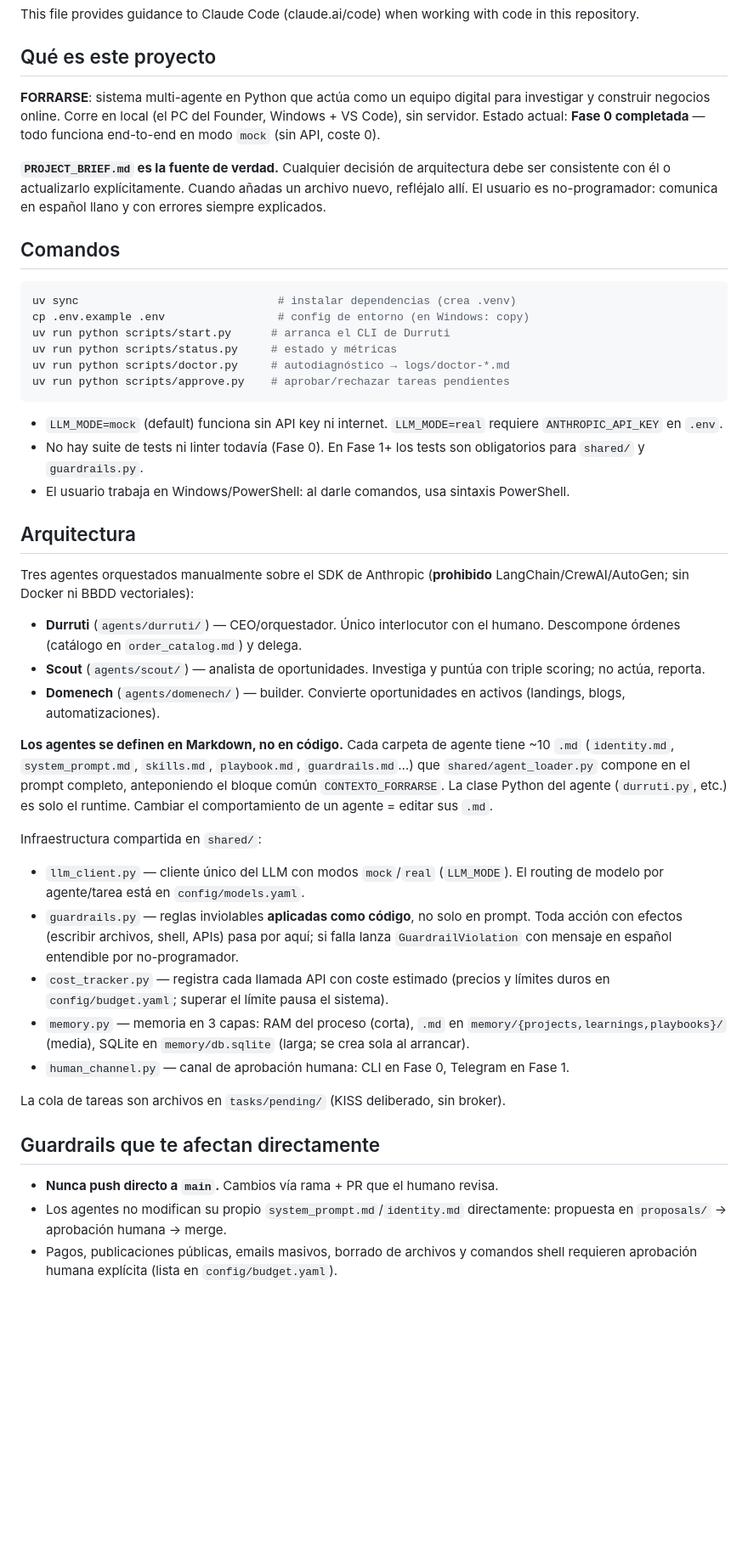
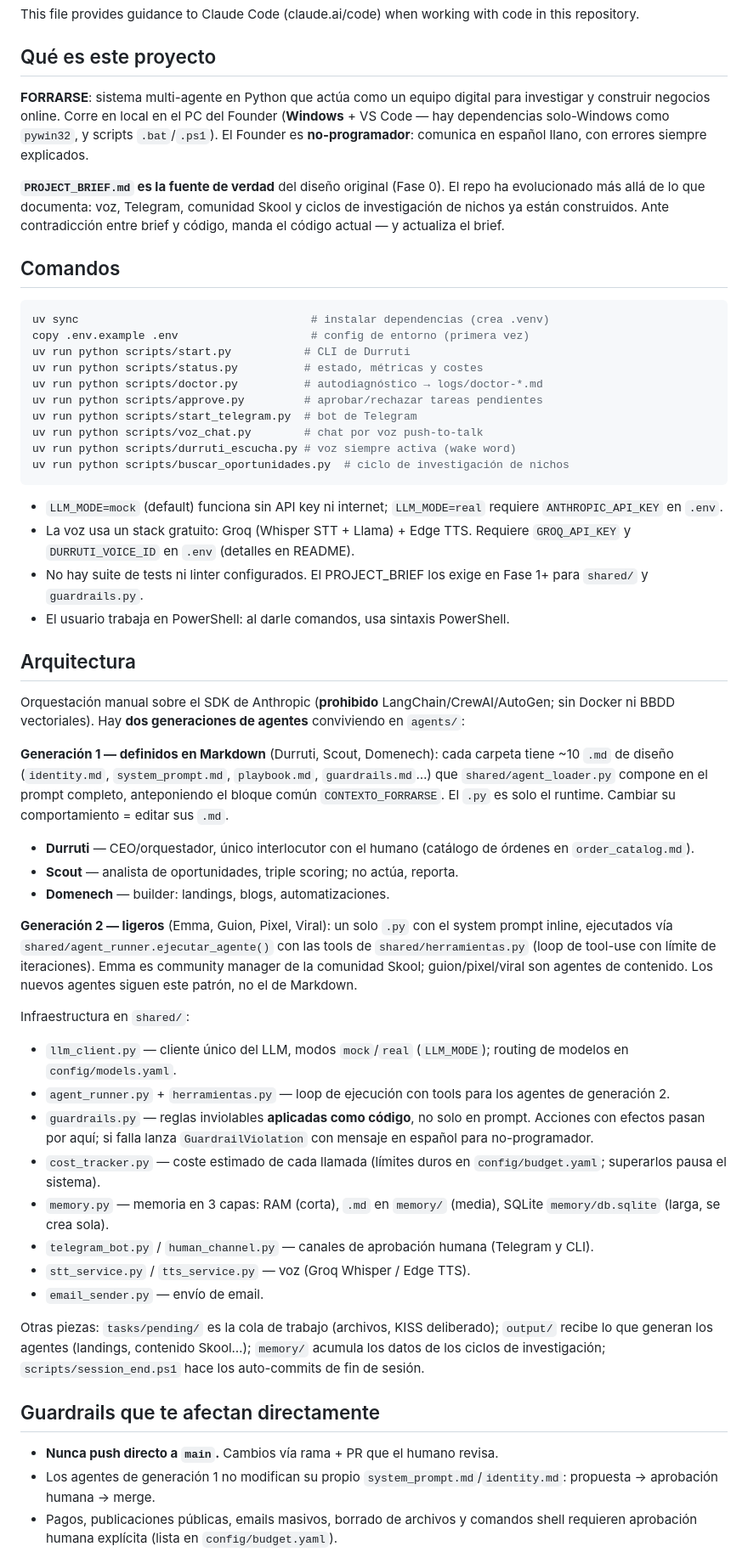
Before and after one commit to urko77oi/WIN, a Markdown page: CLAUDE.md, the part around one of its changes. Shown at 85% size. Rendered like a GitHub page; blank space fills up the shorter version.

Commit message:
[docs] actualiza CLAUDE.md al estado real del repo
Documenta las dos generaciones de agentes (md-compuestos y ligeros con
agent_runner), el stack de voz, Telegram, Skool y los comandos actuales.

Co-Authored-By: Claude Fable 5 <noreply@anthropic.com>
Claude-Session: https://claude.ai/code/session_01JcpBe2dUC4g2r2NidupT5e

````diff
--- a/CLAUDE.md
+++ b/CLAUDE.md
@@ -4,47 +4,57 @@ This file provides guidance to Claude Code (claude.ai/code) when working with co
 
 ## Qué es este proyecto
 
-**FORRARSE**: sistema multi-agente en Python que actúa como un equipo digital para investigar y construir negocios online. Corre en local (el PC del Founder, Windows + VS Code), sin servidor. Estado actual: **Fase 0 completada** — todo funciona end-to-end en modo `mock` (sin API, coste 0).
+**FORRARSE**: sistema multi-agente en Python que actúa como un equipo digital para investigar y construir negocios online. Corre en local en el PC del Founder (**Windows** + VS Code — hay dependencias solo-Windows como `pywin32`, y scripts `.bat`/`.ps1`). El Founder es **no-programador**: comunica en español llano, con errores siempre explicados.
 
-**`PROJECT_BRIEF.md` es la fuente de verdad.** Cualquier decisión de arquitectura debe ser consistente con él o actualizarlo explícitamente. Cuando añadas un archivo nuevo, refléjalo allí. El usuario es no-programador: comunica en español llano y con errores siempre explicados.
+**`PROJECT_BRIEF.md` es la fuente de verdad** del diseño original (Fase 0). El repo ha evolucionado más allá de lo que documenta: voz, Telegram, comunidad Skool y ciclos de investigación de nichos ya están construidos. Ante contradicción entre brief y código, manda el código actual — y actualiza el brief.
 
 ## Comandos
 
-```bash
-uv sync                              # instalar dependencias (crea .venv)
-cp .env.example .env                 # config de entorno (en Windows: copy)
-uv run python scripts/start.py      # arranca el CLI de Durruti
-uv run python scripts/status.py     # estado y métricas
-uv run python scripts/doctor.py     # autodiagnóstico → logs/doctor-*.md
-uv run python scripts/approve.py    # aprobar/rechazar tareas pendientes
+```powershell
+uv sync                                   # instalar dependencias (crea .venv)
+copy .env.example .env                    # config de entorno (primera vez)
+uv run python scripts/start.py           # CLI de Durruti
+uv run python scripts/status.py          # estado, métricas y costes
+uv run python scripts/doctor.py          # autodiagnóstico → logs/doctor-*.md
+uv run python scripts/approve.py         # aprobar/rechazar tareas pendientes
+uv run python scripts/start_telegram.py  # bot de Telegram
+uv run python scripts/voz_chat.py        # chat por voz push-to-talk
+uv run python scripts/durruti_escucha.py # voz siempre activa (wake word)
+uv run python scripts/buscar_oportunidades.py  # ciclo de investigación de nichos
 ```
 
-- `LLM_MODE=mock` (default) funciona sin API key ni internet. `LLM_MODE=real` requiere `ANTHROPIC_API_KEY` en `.env`.
-- No hay suite de tests ni linter todavía (Fase 0). En Fase 1+ los tests son obligatorios para `shared/` y `guardrails.py`.
-- El usuario trabaja en Windows/PowerShell: al darle comandos, usa sintaxis PowerShell.
+- `LLM_MODE=mock` (default) funciona sin API key ni internet; `LLM_MODE=real` requiere `ANTHROPIC_API_KEY` en `.env`.
+- La voz usa un stack gratuito: Groq (Whisper STT + Llama) + Edge TTS. Requiere `GROQ_API_KEY` y `DURRUTI_VOICE_ID` en `.env` (detalles en README).
+- No hay suite de tests ni linter configurados. El PROJECT_BRIEF los exige en Fase 1+ para `shared/` y `guardrails.py`.
+- El usuario trabaja en PowerShell: al darle comandos, usa sintaxis PowerShell.
 
 ## Arquitectura
 
-Tres agentes orquestados manualmente sobre el SDK de Anthropic (**prohibido** LangChain/CrewAI/AutoGen; sin Docker ni BBDD vectoriales):
+Orquestación manual sobre el SDK de Anthropic (**prohibido** LangChain/CrewAI/AutoGen; sin Docker ni BBDD vectoriales). Hay **dos generaciones de agentes** conviviendo en `agents/`:
 
-- **Durruti** (`agents/durruti/`) — CEO/orquestador. Único interlocutor con el humano. Descompone órdenes (catálogo en `order_catalog.md`) y delega.
-- **Scout** (`agents/scout/`) — analista de oportunidades. Investiga y puntúa con triple scoring; no actúa, reporta.
-- **Domenech** (`agents/domenech/`) — builder. Convierte oportunidades en activos (landings, blogs, automatizaciones).
+**Generación 1 — definidos en Markdown** (Durruti, Scout, Domenech): cada carpeta tiene ~10 `.md` de diseño (`identity.md`, `system_prompt.md`, `playbook.md`, `guardrails.md`…) que `shared/agent_loader.py` compone en el prompt completo, anteponiendo el bloque común `CONTEXTO_FORRARSE`. El `.py` es solo el runtime. Cambiar su comportamiento = editar sus `.md`.
 
-**Los agentes se definen en Markdown, no en código.** Cada carpeta de agente tiene ~10 `.md` (`identity.md`, `system_prompt.md`, `skills.md`, `playbook.md`, `guardrails.md`…) que `shared/agent_loader.py` compone en el prompt completo, anteponiendo el bloque común `CONTEXTO_FORRARSE`. La clase Python del agente (`durruti.py`, etc.) es solo el runtime. Cambiar el comportamiento de un agente = editar sus `.md`.
+- **Durruti** — CEO/orquestador, único interlocutor con el humano (catálogo de órdenes en `order_catalog.md`).
+- **Scout** — analista de oportunidades, triple scoring; no actúa, reporta.
+- **Domenech** — builder: landings, blogs, automatizaciones.
 
-Infraestructura compartida en `shared/`:
+**Generación 2 — ligeros** (Emma, Guion, Pixel, Viral): un solo `.py` con el system prompt inline, ejecutados vía `shared/agent_runner.ejecutar_agente()` con las tools de `shared/herramientas.py` (loop de tool-use con límite de iteraciones). Emma es community manager de la comunidad Skool; guion/pixel/viral son agentes de contenido. Los nuevos agentes siguen este patrón, no el de Markdown.
 
-- `llm_client.py` — cliente único del LLM con modos `mock`/`real` (`LLM_MODE`). El routing de modelo por agente/tarea está en `config/models.yaml`.
-- `guardrails.py` — reglas inviolables **aplicadas como código**, no solo en prompt. Toda acción con efectos (escribir archivos, shell, APIs) pasa por aquí; si falla lanza `GuardrailViolation` con mensaje en español entendible por no-programador.
-- `cost_tracker.py` — registra cada llamada API con coste estimado (precios y límites duros en `config/budget.yaml`; superar el límite pausa el sistema).
-- `memory.py` — memoria en 3 capas: RAM del proceso (corta), `.md` en `memory/{projects,learnings,playbooks}/` (media), SQLite en `memory/db.sqlite` (larga; se crea sola al arrancar).
-- `human_channel.py` — canal de aprobación humana: CLI en Fase 0, Telegram en Fase 1.
+Infraestructura en `shared/`:
 
-La cola de tareas son archivos en `tasks/pending/` (KISS deliberado, sin broker).
+- `llm_client.py` — cliente único del LLM, modos `mock`/`real` (`LLM_MODE`); routing de modelos en `config/models.yaml`.
+- `agent_runner.py` + `herramientas.py` — loop de ejecución con tools para los agentes de generación 2.
+- `guardrails.py` — reglas inviolables **aplicadas como código**, no solo en prompt. Acciones con efectos pasan por aquí; si falla lanza `GuardrailViolation` con mensaje en español para no-programador.
+- `cost_tracker.py` — coste estimado de cada llamada (límites duros en `config/budget.yaml`; superarlos pausa el sistema).
+- `memory.py` — memoria en 3 capas: RAM (corta), `.md` en `memory/` (media), SQLite `memory/db.sqlite` (larga, se crea sola).
+- `telegram_bot.py` / `human_channel.py` — canales de aprobación humana (Telegram y CLI).
+- `stt_service.py` / `tts_service.py` — voz (Groq Whisper / Edge TTS).
+- `email_sender.py` — envío de email.
+
+Otras piezas: `tasks/pending/` es la cola de trabajo (archivos, KISS deliberado); `output/` recibe lo que generan los agentes (landings, contenido Skool…); `memory/` acumula los datos de los ciclos de investigación; `scripts/session_end.ps1` hace los auto-commits de fin de sesión.
 
 ## Guardrails que te afectan directamente
 
 - **Nunca push directo a `main`.** Cambios vía rama + PR que el humano revisa.
-- Los agentes no modifican su propio `system_prompt.md`/`identity.md` directamente: propuesta en `proposals/` → aprobación humana → merge.
+- Los agentes de generación 1 no modifican su propio `system_prompt.md`/`identity.md`: propuesta → aprobación humana → merge.
 - Pagos, publicaciones públicas, emails masivos, borrado de archivos y comandos shell requieren aprobación humana explícita (lista en `config/budget.yaml`).
````
Also changed, not shown: other parts of CLAUDE.md (+6 -5 lines).
